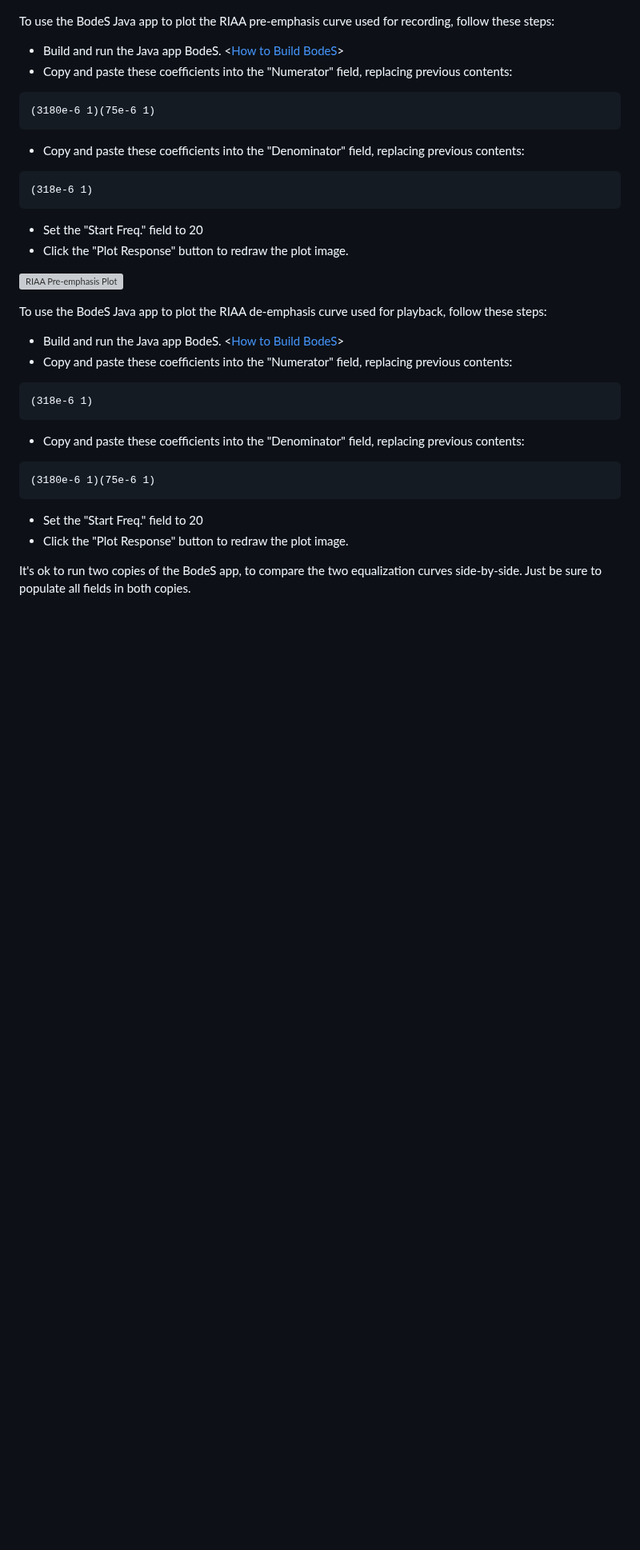
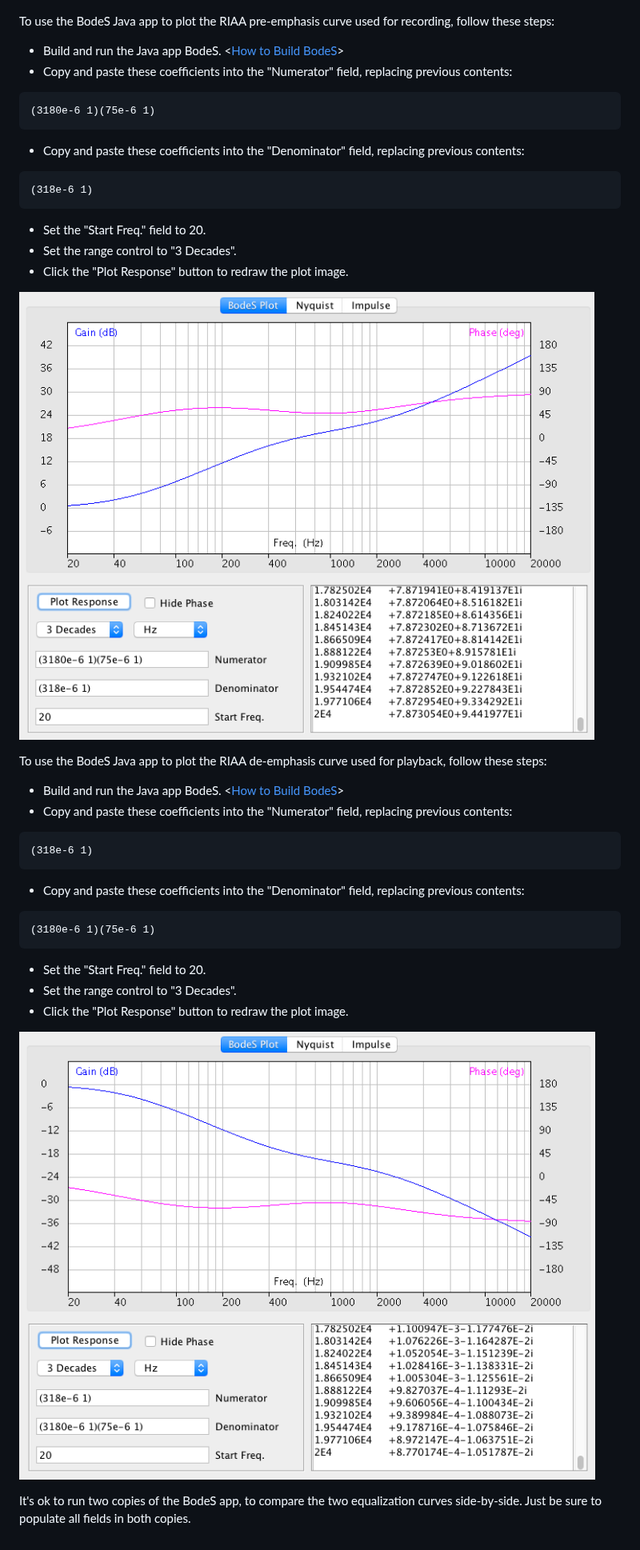
Before and after one commit to springleik/BodeS, a Markdown page: RIAAFilterCoefficients.md, the part around the change. Shown at 80% size. Drawn GitHub-style; pictures changed too: de-emphasisRIAA.png (added), pre-emphasisRIAA.png (added); blank space fills up the shorter version; grey boxes are pictures that could not be loaded.

Commit message:
Added plot image files.

````diff
--- a/RIAAFilterCoefficients.md
+++ b/RIAAFilterCoefficients.md
@@ -31,10 +31,11 @@ To use the BodeS Java app to plot the RIAA pre-emphasis curve used for recording
 ```
 (318e-6 1)
 ```
-- Set the "Start Freq." field to 20
+- Set the "Start Freq." field to 20.
+- Set the range control to "3 Decades".
 - Click the "Plot Response" button to redraw the plot image.
 
-![RIAA Pre-emphasis Plot]()
+![RIAA Pre-emphasis Plot](pre-emphasisRIAA.png)
 
 To use the BodeS Java app to plot the RIAA de-emphasis curve used for playback, follow these steps:
 
@@ -47,7 +48,10 @@ To use the BodeS Java app to plot the RIAA de-emphasis curve used for playback,
 ```
 (3180e-6 1)(75e-6 1)
 ```
-- Set the "Start Freq." field to 20
+- Set the "Start Freq." field to 20.
+- Set the range control to "3 Decades".
 - Click the "Plot Response" button to redraw the plot image.
 
+![RIAA De-emphasis Plot](de-emphasisRIAA.png)
+
 It's ok to run two copies of the BodeS app, to compare the two equalization curves side-by-side. Just be sure to populate all fields in both copies.
````
